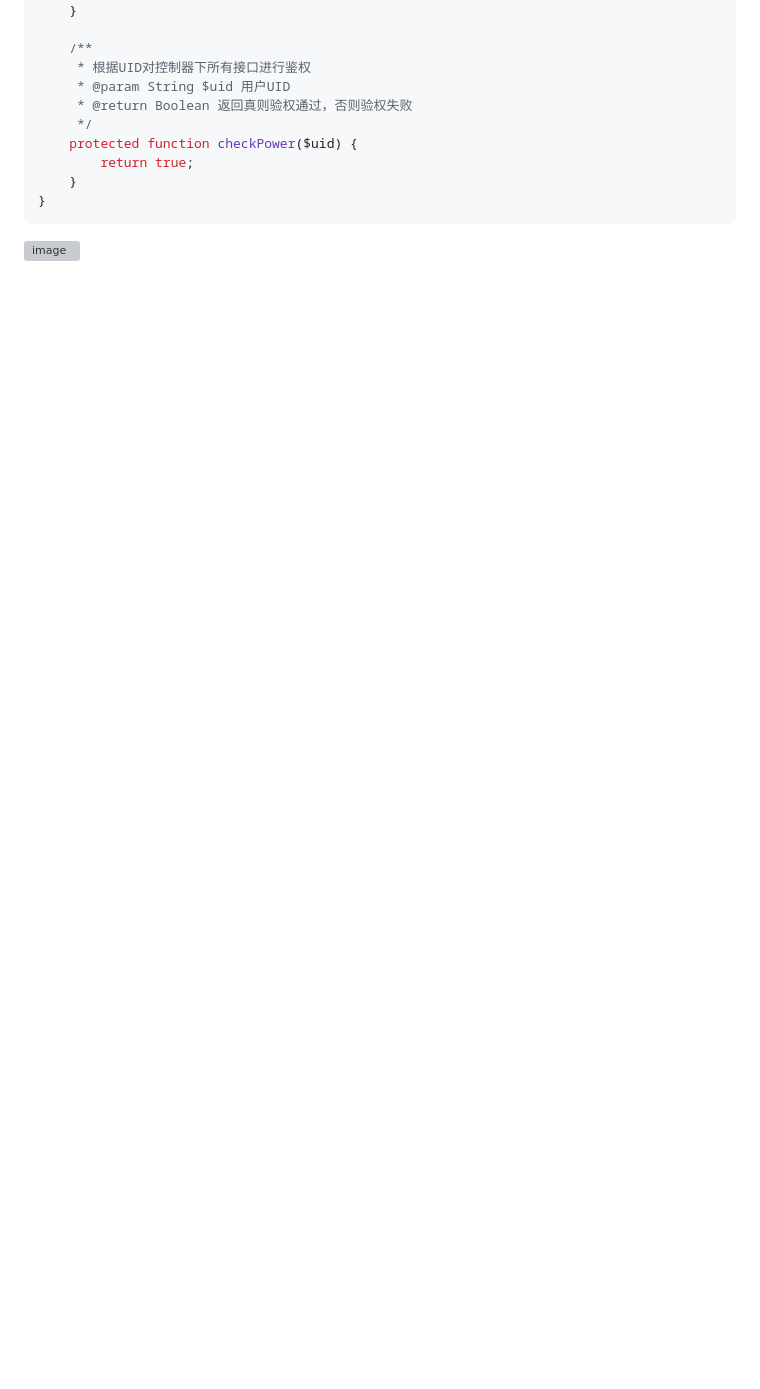
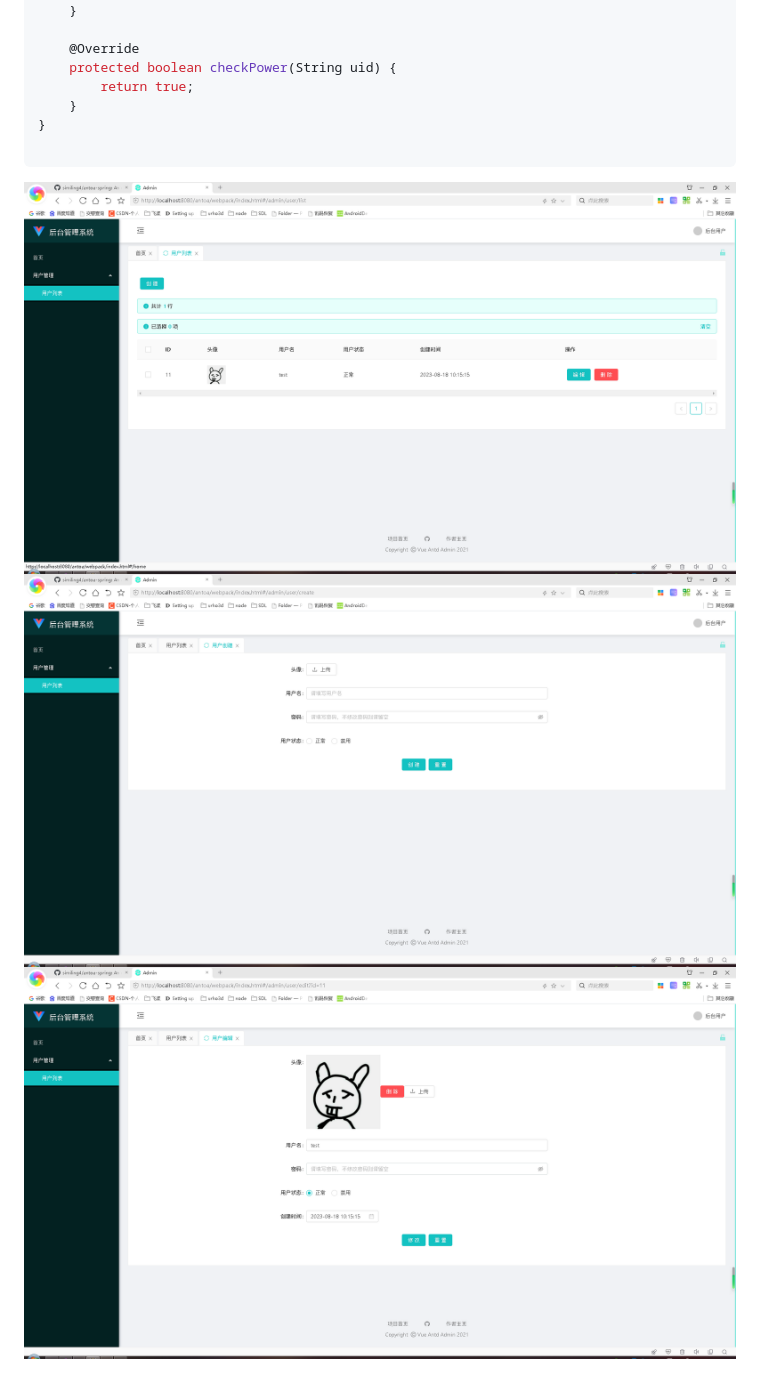
Before and after one commit to similing4/antoa-spring, a Markdown page: README.md, the part around the change printed below. Drawn GitHub-style; pictures changed too: docs/preview_create.png (added), docs/preview_edit.png (added), docs/preview_list.png (added); blank space fills up the shorter version; grey boxes are pictures that could not be loaded.

````diff
--- a/README.md
+++ b/README.md
@@ -146,14 +59,13 @@ class RaceController extends AntOAController {
         return "";
     }
 
-    /**
-     * 根据UID对控制器下所有接口进行鉴权
-     * @param String $uid 用户UID
-     * @return Boolean 返回真则验权通过，否则验权失败
-     */
-    protected function checkPower($uid) {
+    @Override
+    protected boolean checkPower(String uid) {
         return true;
     }
 }
+
 ```
-![image](./github_source/list_example_preview.png)
+![image](./docs/preview_list.png)
+![image](./docs/preview_create.png)
+![image](./docs/preview_edit.png)
````
Also changed, not shown: other parts of README.md (+39 -126 lines).
